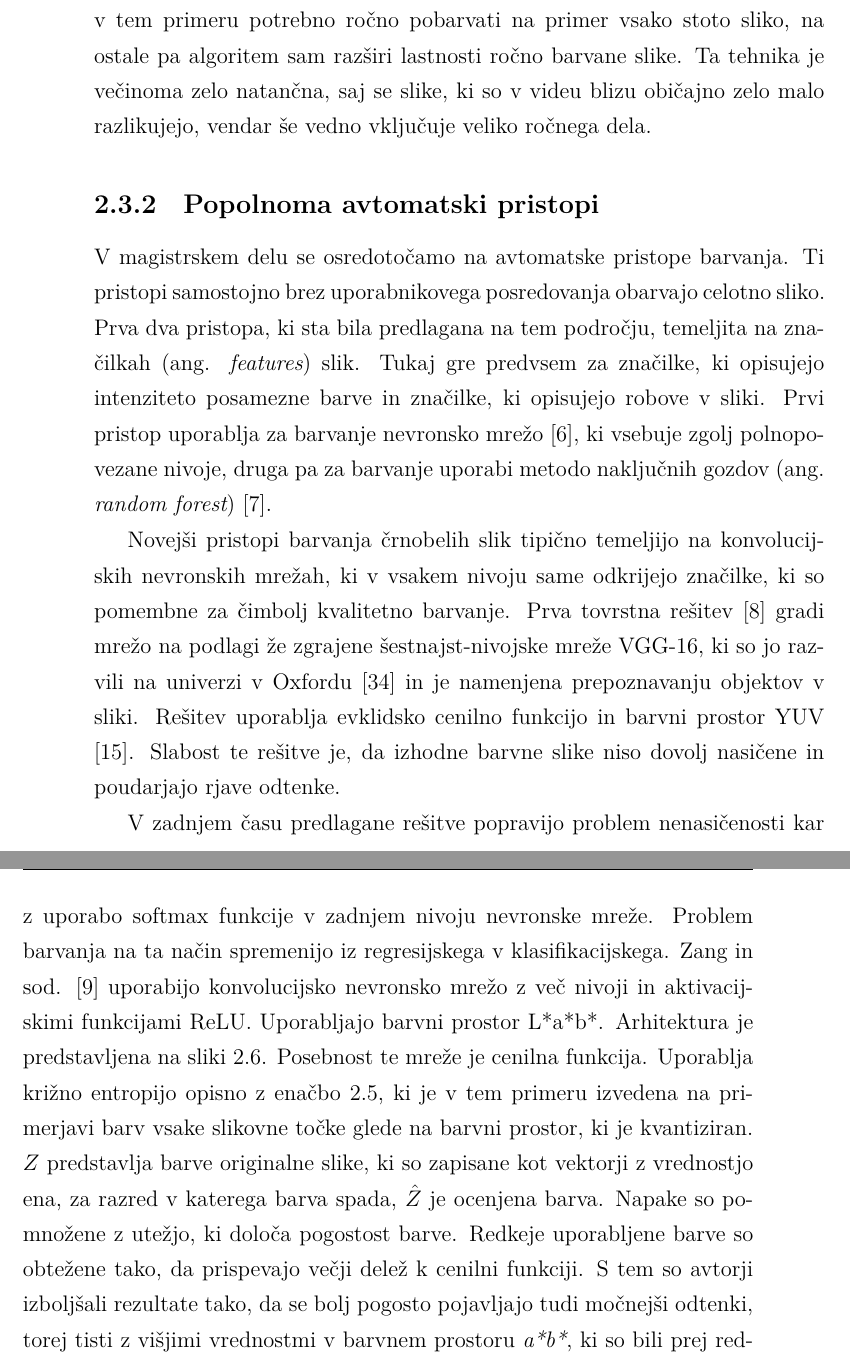
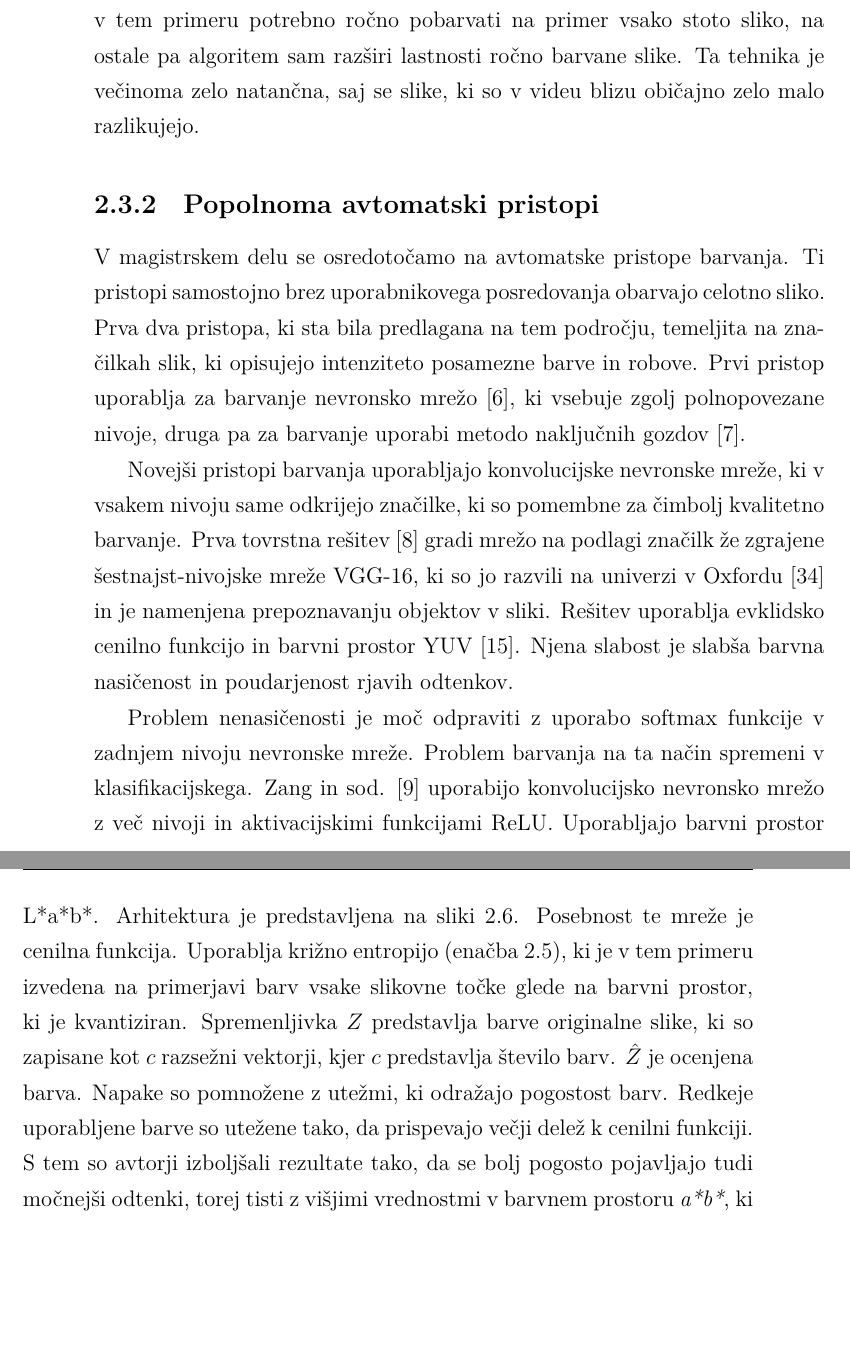
Before and after one commit to PrimozGodec/MasterThesis, a LaTeX thesis (primoz_godec_colorization.tex): two parts of pages 31 and 32 of 84, joined at a grey line, cut so that both start at the same text, the shorter picture padded with empty space. Compiled offline with XeLaTeX; a missing font is replaced by an installed copy or a similar font.

Commit message:
Related work

```diff
--- a/primoz_godec_colorization.tex
+++ b/primoz_godec_colorization.tex
@@ -346,23 +346,23 @@ Pristope za barvanje črno-belih slik lahko delimo v dve večji skupini. Prva za
 \subsection{Pristopi z interakcijo uporabnika}
 
 To skupino pristopov delimo na tehnike, ki temeljijo na uporabnikovem barvanju manjših delov slik (ang. {\em scribble based}) \cite{levin2004colorization, huang2005adaptive} in tiste, ki temeljijo na primerih podobno obarvanih slik (ang. {\em example based}) \cite{Koleini2010, shirley2001color, tai2005local}.
-
 Pri prvih uporabnik določi barvo nekaj točk na sliki, te pa algoritem avtomatsko razširi preko cele slike. Kvaliteta barvanja je odvisna od zahtevnosti slike in števila točk, ki jih je uporabnik označil.
 Pri barvanju na primerih uporabnik izbere referenčno sliko podobno tisti, ki jo želimo obarvati, algoritem pa lastnosti izbrane slike razširi na drugo sliko ali množico slik. Kvaliteta barvanja je odvisna od podobnosti referenčne slike s sliko, ki jo barvamo.
 
 Prednost tehnike barvanja, ki temelji na barvanju manjših delov je, da je barvanje lahko zelo natančno in naravno, vendar mora uporabnik za dovolj veliko natančnost označiti veliko točk na sliki. V nasprotnem primeru je lahko barvanje tudi zelo nenatančno.
 Prednost tehnike barvanja s primeri pa je njena hitrost in avtomatičnost po tem, ko imamo izbrano referenčno sliko, vendar je velikokrat problem dobiti dobro referenčno sliko.
 Zaradi teh lastnosti se tehnika barvanja s primeri uporablja za barvanje videa, saj je v tem primeru potrebno ročno pobarvati na primer vsako stoto sliko, na ostale pa algoritem sam razširi lastnosti ročno barvane slike.
-Ta tehnika je večinoma zelo natančna, saj se slike, ki so v videu blizu običajno zelo malo razlikujejo, vendar še vedno vključuje veliko ročnega dela.
+Ta tehnika je večinoma zelo natančna, saj se slike, ki so v videu blizu običajno zelo malo razlikujejo.
 
 \subsection{Popolnoma avtomatski pristopi}
 
-V magistrskem delu se osredotočamo na avtomatske pristope barvanja. Ti pristopi samostojno brez uporabnikovega posredovanja obarvajo celotno sliko. Prva dva pristopa, ki sta bila predlagana na tem področju, temeljita na značilkah (ang. {\em features}) slik. Tukaj gre predvsem za značilke, ki opisujejo intenziteto posamezne barve in značilke, ki opisujejo robove v sliki. Prvi pristop uporablja za barvanje nevronsko mrežo \cite{Cheng2015}, ki vsebuje zgolj polnopovezane nivoje, druga pa za barvanje uporabi metodo naključnih gozdov (ang. {\em random forest}) \cite{Deshpande2015}.
+V magistrskem delu se osredotočamo na avtomatske pristope barvanja. Ti pristopi samostojno brez uporabnikovega posredovanja obarvajo celotno sliko. Prva dva pristopa, ki sta bila predlagana na tem področju, temeljita na značilkah slik, ki opisujejo intenziteto posamezne barve in robove. Prvi pristop uporablja za barvanje nevronsko mrežo \cite{Cheng2015}, ki vsebuje zgolj polnopovezane nivoje, druga pa za barvanje uporabi metodo naključnih gozdov \cite{Deshpande2015}.
 
-Novejši pristopi barvanja črnobelih slik tipično temeljijo na konvolucijskih nevronskih mrežah, ki v vsakem nivoju same odkrijejo značilke, ki so pomembne za čimbolj kvalitetno barvanje. Prva tovrstna rešitev \cite{Dahl} gradi mrežo na podlagi  že zgrajene šestnajst-nivojske mreže VGG-16, ki so jo razvili na univerzi v Oxfordu \cite{Simonyan2014} in je namenjena prepoznavanju objektov v sliki. Rešitev uporablja evklidsko cenilno funkcijo in barvni prostor YUV \cite{Jack2005}. Slabost te rešitve je, da izhodne barvne slike niso dovolj nasičene in poudarjajo rjave odtenke.
+Novejši pristopi barvanja uporabljajo konvolucijske nevronske mreže, ki v vsakem nivoju same odkrijejo značilke, ki so pomembne za čimbolj kvalitetno barvanje. Prva tovrstna rešitev \cite{Dahl} gradi mrežo na podlagi značilk že zgrajene šestnajst-nivojske mreže VGG-16, ki so jo razvili na univerzi v Oxfordu \cite{Simonyan2014} in je namenjena prepoznavanju objektov v sliki. Rešitev uporablja evklidsko cenilno funkcijo in barvni prostor YUV \cite{Jack2005}. Njena slabost je slabša barvna nasičenost in poudarjenost rjavih odtenkov.
 
-V zadnjem času predlagane rešitve popravijo problem nenasičenosti kar z uporabo softmax funkcije v zadnjem nivoju nevronske mreže. Problem barvanja na ta način spremenijo iz regresijskega v klasifikacijskega.
-Zang in sod. \cite{Zhang2016} uporabijo konvolucijsko nevronsko mrežo z več nivoji in aktivacijskimi funkcijami ReLU. Uporabljajo barvni prostor L*a*b*. Arhitektura je predstavljena na sliki \ref{im:zgang-arh}. Posebnost te mreže je cenilna funkcija. Uporablja križno entropijo opisno z enačbo \ref{eq:cross_ent_weights}, ki je v tem primeru izvedena na primerjavi barv vsake slikovne točke glede na barvni prostor, ki je kvantiziran. $Z$ predstavlja barve originalne slike, ki so zapisane kot vektorji z vrednostjo ena, za razred v katerega barva spada, $\hat{Z}$ je ocenjena barva.  Napake so pomnožene z utežjo, ki določa pogostost barve. Redkeje uporabljene barve so obtežene tako, da prispevajo večji delež k cenilni funkciji. S tem so avtorji izboljšali rezultate tako, da se bolj pogosto pojavljajo tudi močnejši odtenki, torej tisti z višjimi vrednostmi v barvnem prostoru \textit{a*b*}, ki so bili prej redkeje zastopani zaradi bolj pogostega pojavljanja nežnejših barv v slikah. To so barve bližje vrednostim $(0, 0)$ v \textit{a*b*} prostoru. V enačbi \ref{eq:cross_ent_weights} za obteževanje vrednosti poskrbi funkcija $v(\dot)$.
+Problem nenasičenosti je moč odpraviti z uporabo softmax funkcije v zadnjem nivoju nevronske mreže. Problem barvanja na ta način spremeni v klasifikacijskega.
+Zang in sod. \cite{Zhang2016} uporabijo konvolucijsko nevronsko mrežo z več nivoji in aktivacijskimi funkcijami ReLU. Uporabljajo barvni prostor L*a*b*. Arhitektura je predstavljena na sliki \ref{im:zgang-arh}. Posebnost te mreže je cenilna funkcija. Uporablja križno entropijo (enačba \ref{eq:cross_ent_weights}), ki je v tem primeru izvedena na primerjavi barv vsake slikovne točke glede na barvni prostor, ki je kvantiziran.
+Spremenljivka $Z$ predstavlja barve originalne slike, ki so zapisane kot $c$ razsežni vektorji, kjer $c$ predstavlja število barv. $\hat{Z}$ je ocenjena barva.  Napake so pomnožene z utežmi, ki odražajo pogostost barv. Redkeje uporabljene barve so utežene tako, da prispevajo večji delež k cenilni funkciji. S tem so avtorji izboljšali rezultate tako, da se bolj pogosto pojavljajo tudi močnejši odtenki, torej tisti z višjimi vrednostmi v barvnem prostoru \textit{a*b*}, ki so bili prej redkeje zastopani zaradi bolj pogostega pojavljanja nežnejših barv v slikah. To so barve bližje vrednostim $(0, 0)$ v \textit{a*b*} prostoru. V enačbi \ref{eq:cross_ent_weights} za obteževanje vrednosti poskrbi funkcija $v(\dot)$.
 Pogostost je bila izračunana z analizo vseh slik v podatkovni zbirki Imagenet \cite{ILSVRC15}.
 
 \begin{equation}
```
Also changed, not shown: figures/iizuka_arh.png, primoz_godec_colorization.tex (14 more changed lines), 1 other file.
